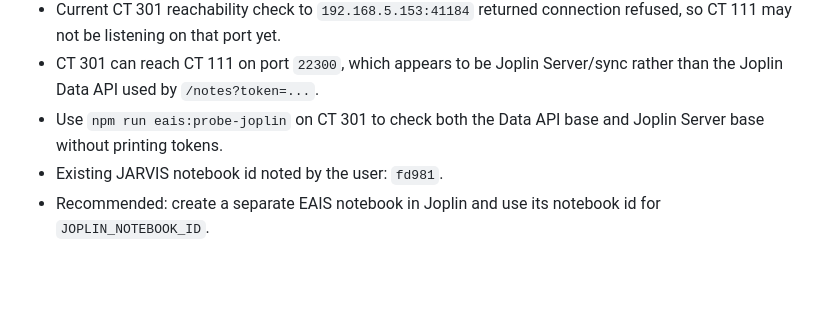
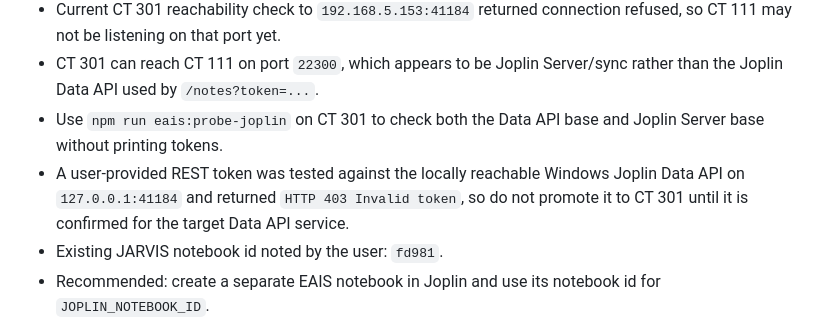
Before and after one commit to makeway4j/eais-dashboard, a Markdown page: docs/eais-start-readiness.md, the part around the change. GitHub-like rendering; blank space fills up the shorter version.

Commit message:
Document Joplin token validation blocker

```diff
--- a/docs/eais-start-readiness.md
+++ b/docs/eais-start-readiness.md
@@ -197,6 +197,7 @@ Remaining:
 - Current CT 301 reachability check to `192.168.5.153:41184` returned connection refused, so CT 111 may not be listening on that port yet.
 - CT 301 can reach CT 111 on port `22300`, which appears to be Joplin Server/sync rather than the Joplin Data API used by `/notes?token=...`.
 - Use `npm run eais:probe-joplin` on CT 301 to check both the Data API base and Joplin Server base without printing tokens.
+- A user-provided REST token was tested against the locally reachable Windows Joplin Data API on `127.0.0.1:41184` and returned `HTTP 403 Invalid token`, so do not promote it to CT 301 until it is confirmed for the target Data API service.
 - Existing JARVIS notebook id noted by the user: `fd981`.
 - Recommended: create a separate EAIS notebook in Joplin and use its notebook id for `JOPLIN_NOTEBOOK_ID`.
 - Needed before switching to API archive mode: a reachable Joplin Data API, `JOPLIN_TOKEN`, and the EAIS notebook id.
```
